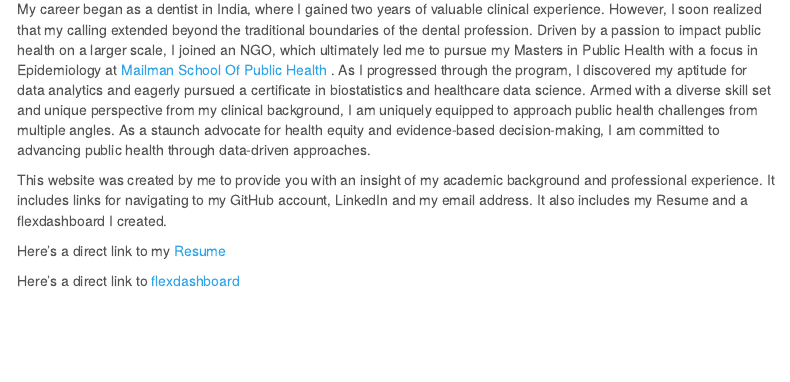
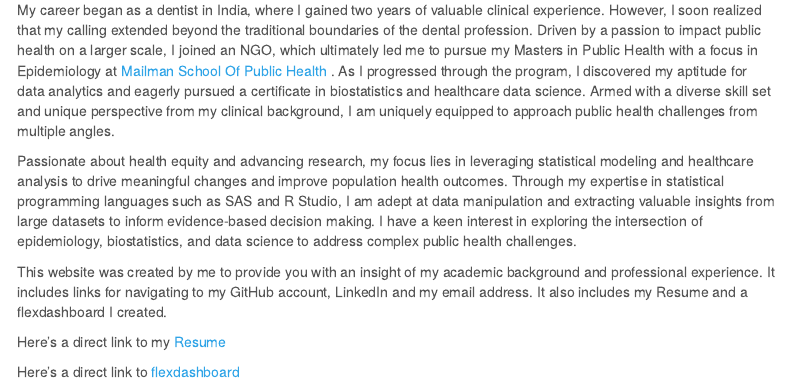
Before and after one commit to rp3022/rp3022.github.io, an R Markdown document (index.Rmd): the page in a window 1100 px wide, from 180 px down before the commit and from 530 px down after it, so that both start at the same text. The pictures show the output file index.html that the author committed with the source, opened offline; library style sheets and scripts come from the installed R packages; menus at the side of the page are left out.

Commit message:
Updated about page

```diff
--- a/index.Rmd
+++ b/index.Rmd
@@ -10,5 +11,7 @@ output:
 
-My career began as a dentist in India, where I gained two years of valuable clinical experience. However, I soon realized that my calling extended beyond the traditional boundaries of the dental profession. Driven by a passion to impact public health on a larger scale, I joined an NGO, which ultimately led me to pursue my Masters in Public Health with a focus in Epidemiology at [Mailman School Of Public Health](https://www.publichealth.columbia.edu/) . As I progressed through the program, I discovered my aptitude for data analytics and eagerly pursued a certificate in biostatistics and healthcare data science. Armed with a diverse skill set and unique perspective from my clinical background, I am uniquely equipped to approach public health challenges from multiple angles. As a staunch advocate for health equity and evidence-based decision-making, I am committed to advancing public health through data-driven approaches.
+My career began as a dentist in India, where I gained two years of valuable clinical experience. However, I soon realized that my calling extended beyond the traditional boundaries of the dental profession. Driven by a passion to impact public health on a larger scale, I joined an NGO, which ultimately led me to pursue my Masters in Public Health with a focus in Epidemiology at [Mailman School Of Public Health](https://www.publichealth.columbia.edu/) . As I progressed through the program, I discovered my aptitude for data analytics and eagerly pursued a certificate in biostatistics and healthcare data science. Armed with a diverse skill set and unique perspective from my clinical background, I am uniquely equipped to approach public health challenges from multiple angles.
+
+Passionate about health equity and advancing research, my focus lies in leveraging statistical modeling and healthcare analysis to drive meaningful changes and improve population health outcomes. Through my expertise in statistical programming languages such as SAS and R Studio, I am adept at data manipulation and extracting valuable insights from large datasets to inform evidence-based decision making. I have a keen interest in exploring the intersection of epidemiology, biostatistics, and data science to address complex public health challenges.
 
 This website was created by me to provide you with an insight of my academic background and professional experience.
 It includes links for navigating to my GitHub account, LinkedIn and my email address. It also includes my Resume and a flexdashboard I created.
```
Also changed, not shown: about.Rmd (+1 -0 lines), flexdashboard.html, images/linkedin.jpeg (added), index.html, plotly.html, index.Rmd (1 more changed lines).
